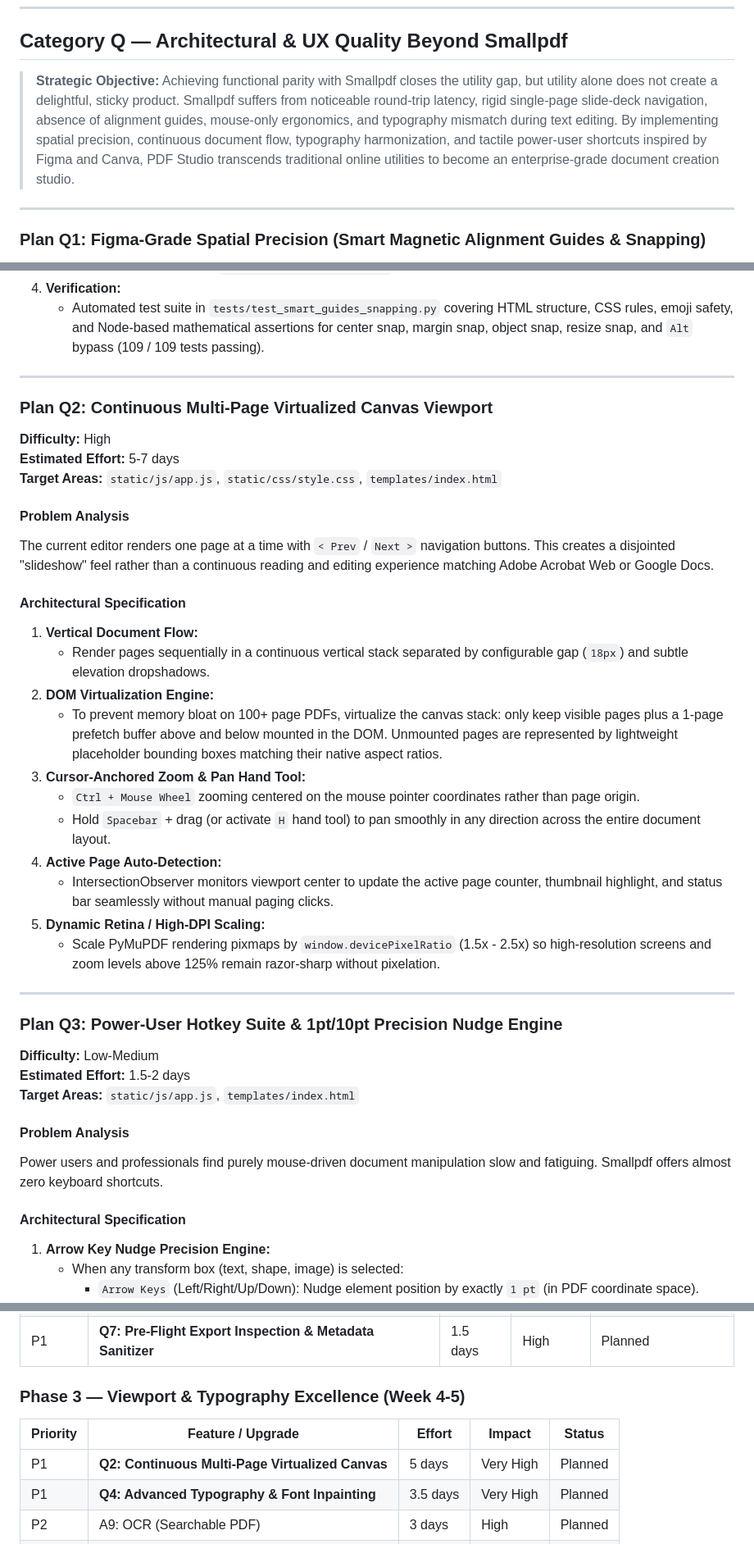
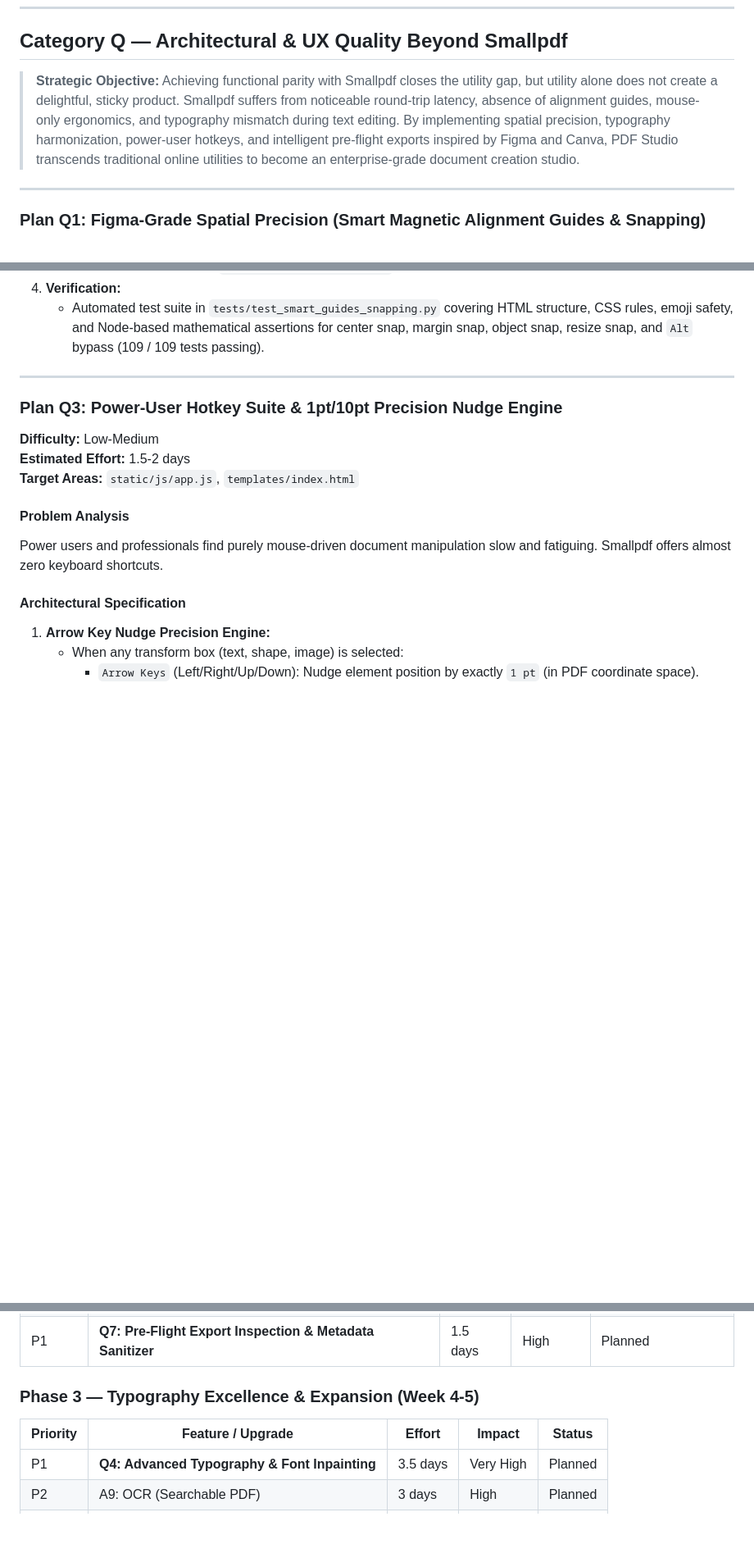
Before and after one commit to kartikburner2913-crypto/pdf-editor, a Markdown page: docs/SMALLPDF_FEATURE_COMPARISON_AND_PLAN.md, 3 parts joined by grey strips. Shown at 82% size. GitHub-like rendering; blank space fills up the shorter version.

Commit message:
docs: remove Plan Q2 (continuous multi-page viewport) from roadmap and specifications

```diff
--- a/docs/SMALLPDF_FEATURE_COMPARISON_AND_PLAN.md
+++ b/docs/SMALLPDF_FEATURE_COMPARISON_AND_PLAN.md
@@ -543,7 +543,7 @@ Page thumbnail grid with checkboxes, select-all, range inputs, and burst-to-ZIP
 
 ## Category Q — Architectural & UX Quality Beyond Smallpdf
 
-> **Strategic Objective:** Achieving functional parity with Smallpdf closes the utility gap, but utility alone does not create a delightful, sticky product. Smallpdf suffers from noticeable round-trip latency, rigid single-page slide-deck navigation, absence of alignment guides, mouse-only ergonomics, and typography mismatch during text editing. By implementing spatial precision, continuous document flow, typography harmonization, and tactile power-user shortcuts inspired by Figma and Canva, PDF Studio transcends traditional online utilities to become an enterprise-grade document creation studio.
+> **Strategic Objective:** Achieving functional parity with Smallpdf closes the utility gap, but utility alone does not create a delightful, sticky product. Smallpdf suffers from noticeable round-trip latency, absence of alignment guides, mouse-only ergonomics, and typography mismatch during text editing. By implementing spatial precision, typography harmonization, power-user hotkeys, and intelligent pre-flight exports inspired by Figma and Canva, PDF Studio transcends traditional online utilities to become an enterprise-grade document creation studio.
 
 ---
 
@@ -574,30 +574,6 @@ Smallpdf requires users to position text, images, and shapes completely by eye.
    - **Toolbar Toggle Button (`#btnToggleSnapping`)**: Added to the viewer controls with a magnet SVG icon (active by default). Clicking toggles `state.smartSnappingEnabled`.
 4. **Verification:**
    - Automated test suite in `tests/test_smart_guides_snapping.py` covering HTML structure, CSS rules, emoji safety, and Node-based mathematical assertions for center snap, margin snap, object snap, resize snap, and `Alt` bypass (109 / 109 tests passing).
-
----
-
-### Plan Q2: Continuous Multi-Page Virtualized Canvas Viewport
-
-**Difficulty:** High
-**Estimated Effort:** 5-7 days
-**Target Areas:** `static/js/app.js`, `static/css/style.css`, `templates/index.html`
-
-#### Problem Analysis
-The current editor renders one page at a time with `< Prev` / `Next >` navigation buttons. This creates a disjointed "slideshow" feel rather than a continuous reading and editing experience matching Adobe Acrobat Web or Google Docs.
-
-#### Architectural Specification
-1. **Vertical Document Flow:**
-   - Render pages sequentially in a continuous vertical stack separated by configurable gap (`18px`) and subtle elevation dropshadows.
-2. **DOM Virtualization Engine:**
-   - To prevent memory bloat on 100+ page PDFs, virtualize the canvas stack: only keep visible pages plus a 1-page prefetch buffer above and below mounted in the DOM. Unmounted pages are represented by lightweight placeholder bounding boxes matching their native aspect ratios.
-3. **Cursor-Anchored Zoom & Pan Hand Tool:**
-   - `Ctrl + Mouse Wheel` zooming centered on the mouse pointer coordinates rather than page origin.
-   - Hold `Spacebar` + drag (or activate `H` hand tool) to pan smoothly in any direction across the entire document layout.
-4. **Active Page Auto-Detection:**
-   - IntersectionObserver monitors viewport center to update the active page counter, thumbnail highlight, and status bar seamlessly without manual paging clicks.
-5. **Dynamic Retina / High-DPI Scaling:**
-   - Scale PyMuPDF rendering pixmaps by `window.devicePixelRatio` (1.5x - 2.5x) so high-resolution screens and zoom levels above 125% remain razor-sharp without pixelation.
 
 ---
 
@@ -757,10 +733,9 @@ Commercial PDF tools provide no pre-download transparency regarding file size ch
 | P1 | **Q6: Always-Available Left Page Rail** | 2.5 days | High | Planned |
 | P1 | **Q7: Pre-Flight Export Inspection & Metadata Sanitizer** | 1.5 days | High | Planned |
 
-### Phase 3 — Viewport & Typography Excellence (Week 4-5)
+### Phase 3 — Typography Excellence & Expansion (Week 4-5)
 | Priority | Feature / Upgrade | Effort | Impact | Status |
 |----------|-------------------|--------|--------|--------|
-| P1 | **Q2: Continuous Multi-Page Virtualized Canvas** | 5 days | Very High | Planned |
 | P1 | **Q4: Advanced Typography & Font Inpainting** | 3.5 days | Very High | Planned |
 | P2 | A9: OCR (Searchable PDF) | 3 days | High | Planned |
 | P2 | A11: Batch Processing | 2 days | Medium | Planned |
```
Also changed, not shown: other parts of docs/SMALLPDF_FEATURE_COMPARISON_AND_PLAN.md (+1 -2 lines).
